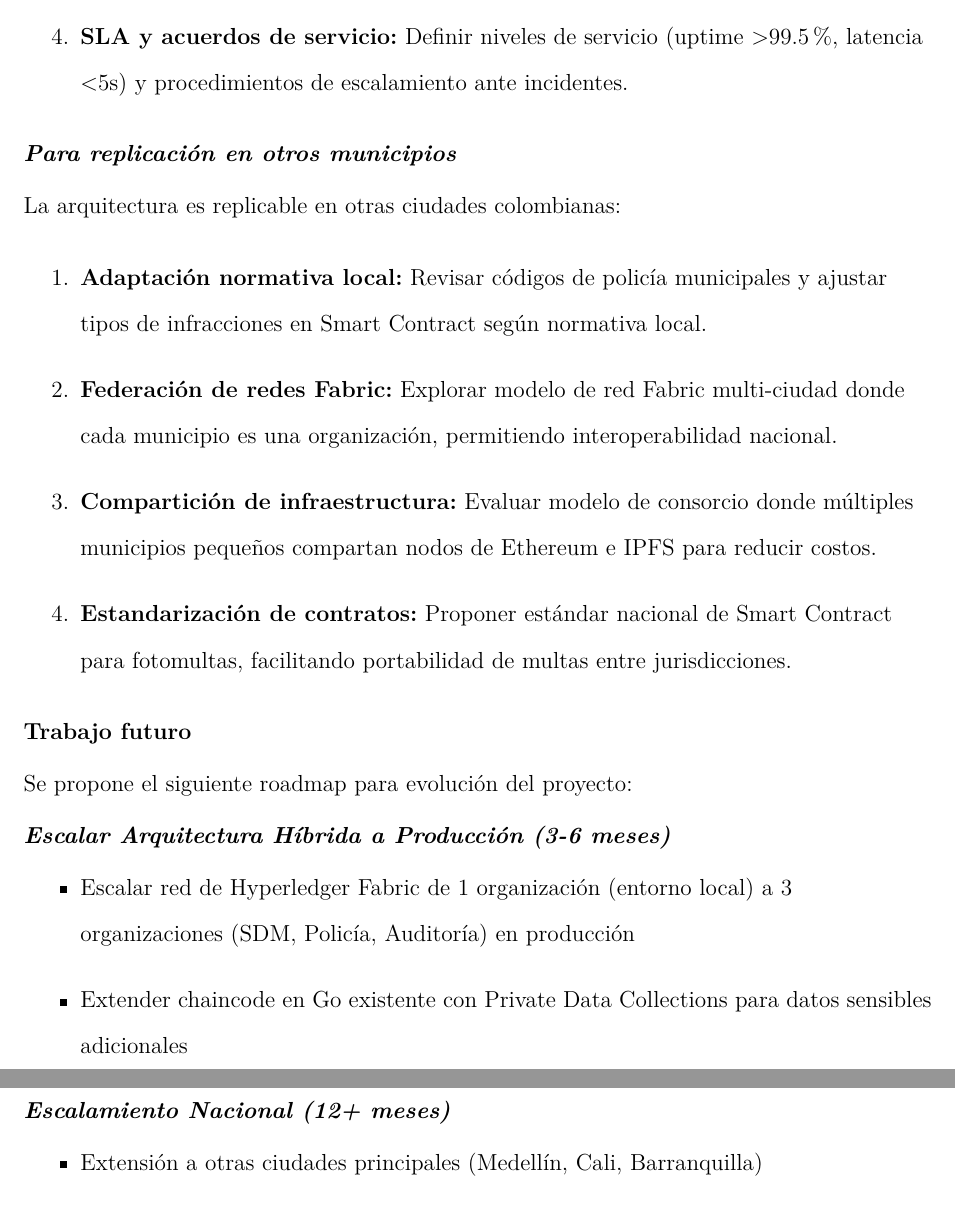
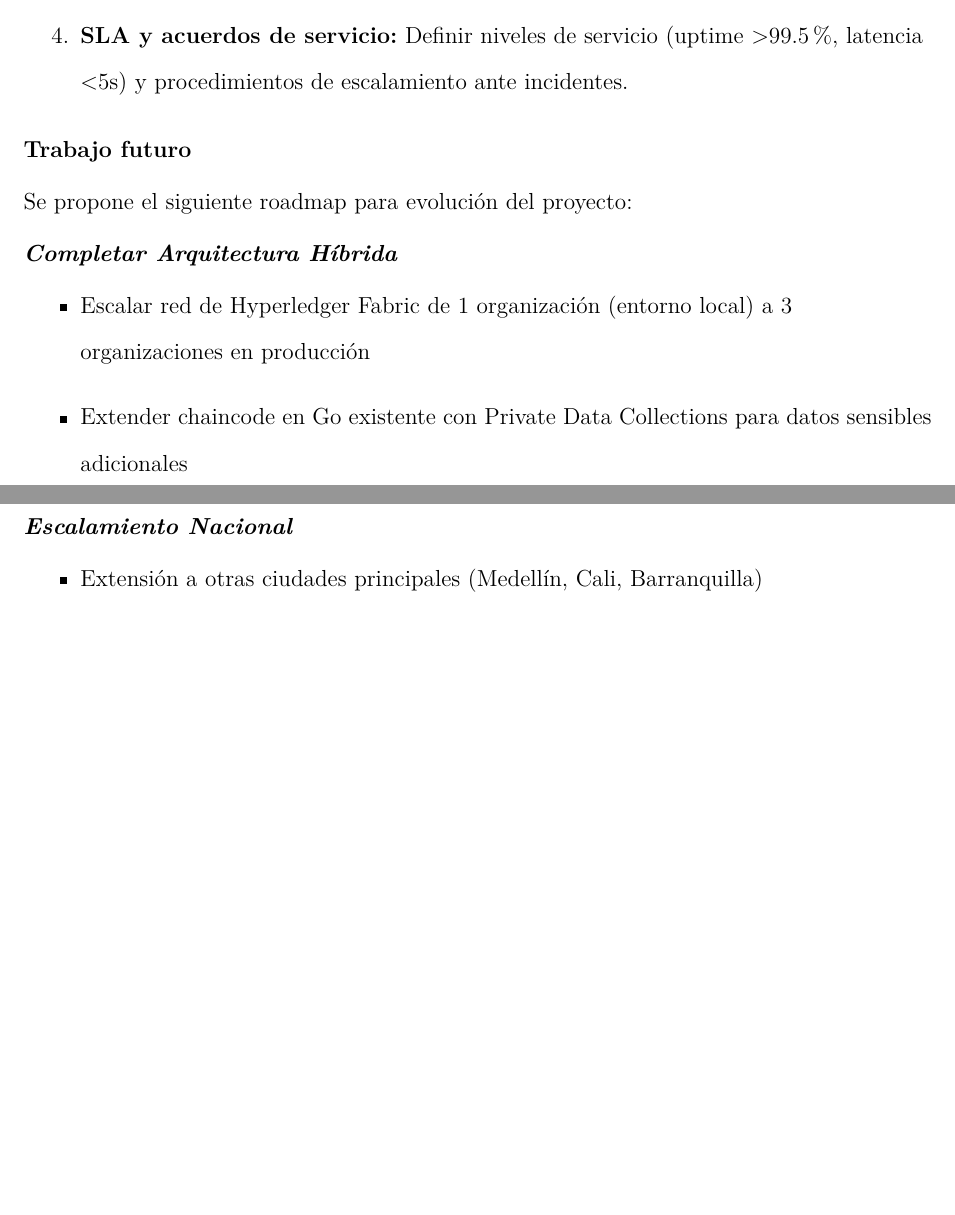
Before and after one commit to CristianGT089/fotomultas, a LaTeX paper (main.tex, which reads chapters/13_conclusiones.tex): two parts of pages 141 and 143 of 160, joined at a grey line, cut so that both start at the same text, the shorter picture padded with empty space. Compiled offline with pdfLaTeX.

Commit message:
conclusiones check

```diff
--- a/chapters/13_conclusiones.tex
+++ b/chapters/13_conclusiones.tex
@@ -106,27 +106,13 @@ Para facilitar la adopción por la Secretaría Distrital de Movilidad:
     \item \textbf{SLA y acuerdos de servicio:} Definir niveles de servicio (uptime >99.5\%, latencia <5s) y procedimientos de escalamiento ante incidentes.
 \end{enumerate}
 
-\subsubsection{Para replicación en otros municipios}
-
-La arquitectura es replicable en otras ciudades colombianas:
-
-\begin{enumerate}
-    \item \textbf{Adaptación normativa local:} Revisar códigos de policía municipales y ajustar tipos de infracciones en Smart Contract según normativa local.
-
-    \item \textbf{Federación de redes Fabric:} Explorar modelo de red Fabric multi-ciudad donde cada municipio es una organización, permitiendo interoperabilidad nacional.
-
-    \item \textbf{Compartición de infraestructura:} Evaluar modelo de consorcio donde múltiples municipios pequeños compartan nodos de Ethereum e IPFS para reducir costos.
-
-    \item \textbf{Estandarización de contratos:} Proponer estándar nacional de Smart Contract para fotomultas, facilitando portabilidad de multas entre jurisdicciones.
-\end{enumerate}
-
 \subsection{Trabajo futuro}
 Se propone el siguiente roadmap para evolución del proyecto:
 
-\subsubsection*{Escalar Arquitectura Híbrida a Producción (3-6 meses)}
+\subsubsection*{Completar Arquitectura Híbrida}
 
 \begin{itemize}
-    \item Escalar red de Hyperledger Fabric de 1 organización (entorno local) a 3 organizaciones (SDM, Policía, Auditoría) en producción
+    \item Escalar red de Hyperledger Fabric de 1 organización (entorno local) a 3 organizaciones en producción
     \item Extender chaincode en Go existente con Private Data Collections para datos sensibles adicionales
     \item Fortalecer servicio de sincronización con manejo robusto de errores, reintentos automáticos y estrategias de fallback
     \item Desplegar nodos IPFS privado y público en infraestructura distribuida con políticas de acceso diferenciadas
@@ -164,7 +150,7 @@ Se propone el siguiente roadmap para evolución del proyecto:
     \item \textbf{API pública:} Endpoints públicos para desarrolladores externos (apps de consulta de multas, integraciones con aseguradoras)
 \end{itemize}
 
-\subsubsection*{Escalamiento Nacional (12+ meses)}
+\subsubsection*{Escalamiento Nacional}
 
 \begin{itemize}
     \item Extensión a otras ciudades principales (Medellín, Cali, Barranquilla)
```
Also changed, not shown: chapters/13_conclusiones.tex (12 more changed lines).
